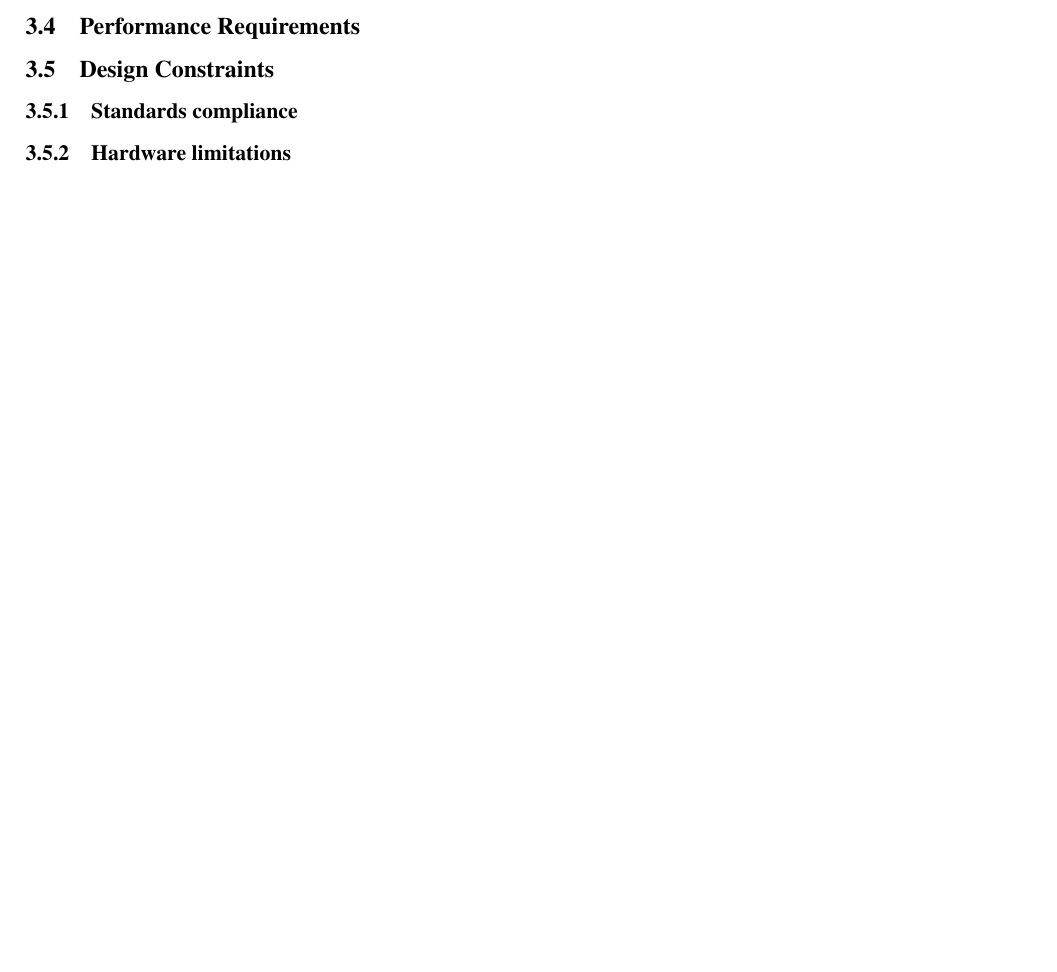
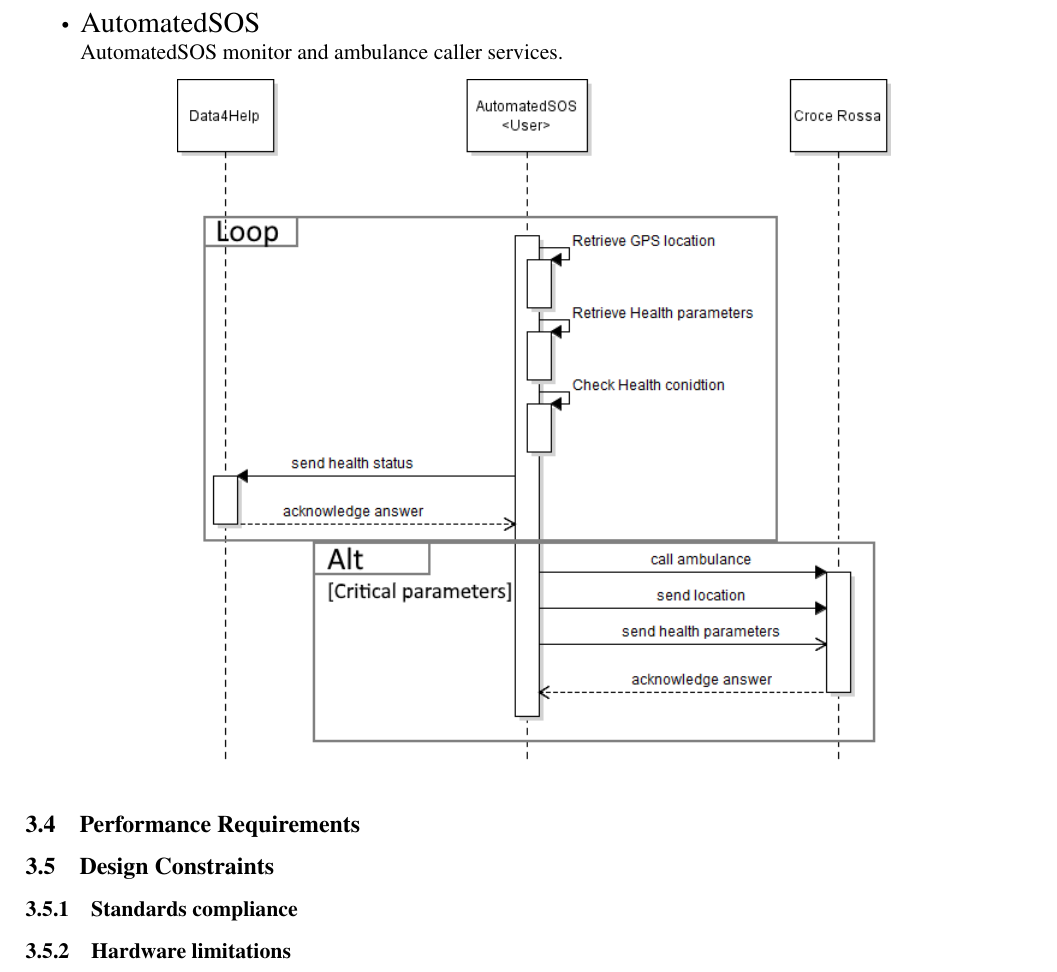
Before and after one commit to lucaalessandrelli/trackme, a LaTeX document (LaTeXFolder/main.tex, which reads LaTeXFolder/Files/requirements.tex): part of page 25 of 28 before the commit and part of page 26 of 29 after it, cut at the place of the change, the shorter picture padded with empty space. Compiled offline with pdfLaTeX; a LaTeX package or settings file that is missing is left out.

Commit message:
Upload autoSOS sequence diagram

```diff
--- a/LaTeXFolder/Files/requirements.tex
+++ b/LaTeXFolder/Files/requirements.tex
@@ -524,3 +527,9 @@
+\begin{minipage}{\textwidth}
+\item[•]{\Large AutomatedSOS}
+\FloatBarrier
+AutomatedSOS monitor and ambulance caller services.
+\begin{center}
+\includegraphics[scale=0.8]{Images/Seq_AutoSOS_monitor.png}
 \end{center}
 \FloatBarrier
 \end{minipage}
```
Also changed, not shown: LaTeXFolder/Images/Seq_AutoSOS_monitor.png (added), LaTeXFolder/main.pdf, LaTeXFolder/Files/requirements.tex (7 more changed lines), 4 other files.
